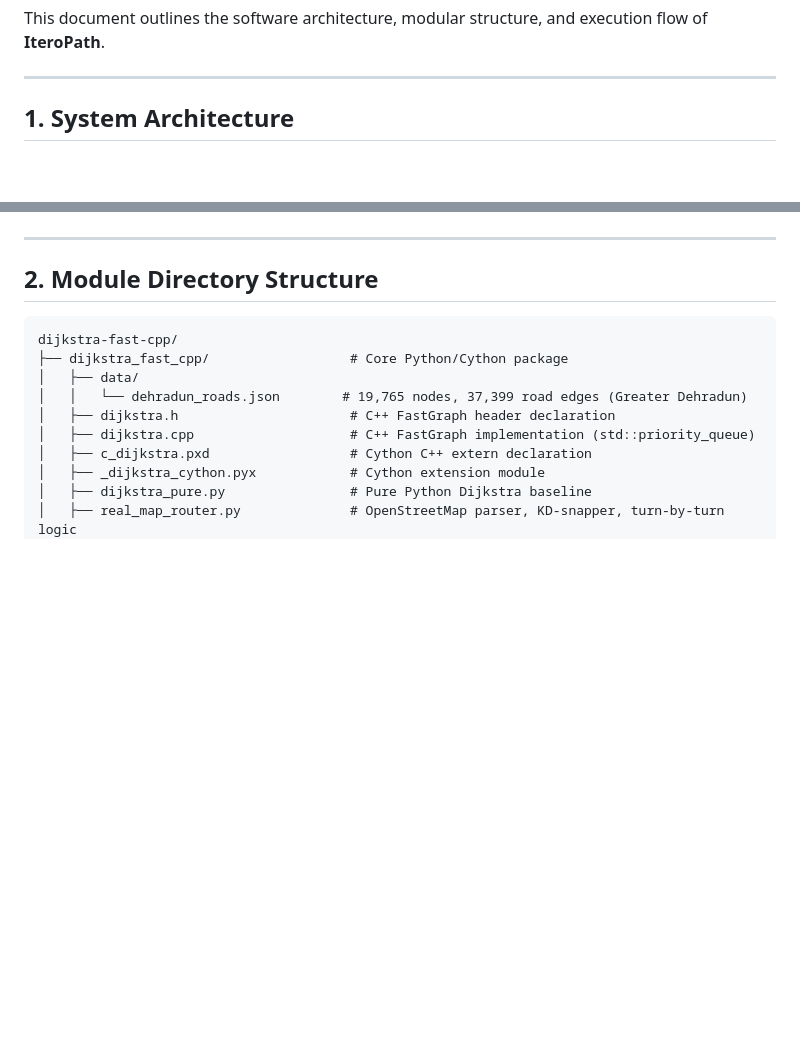
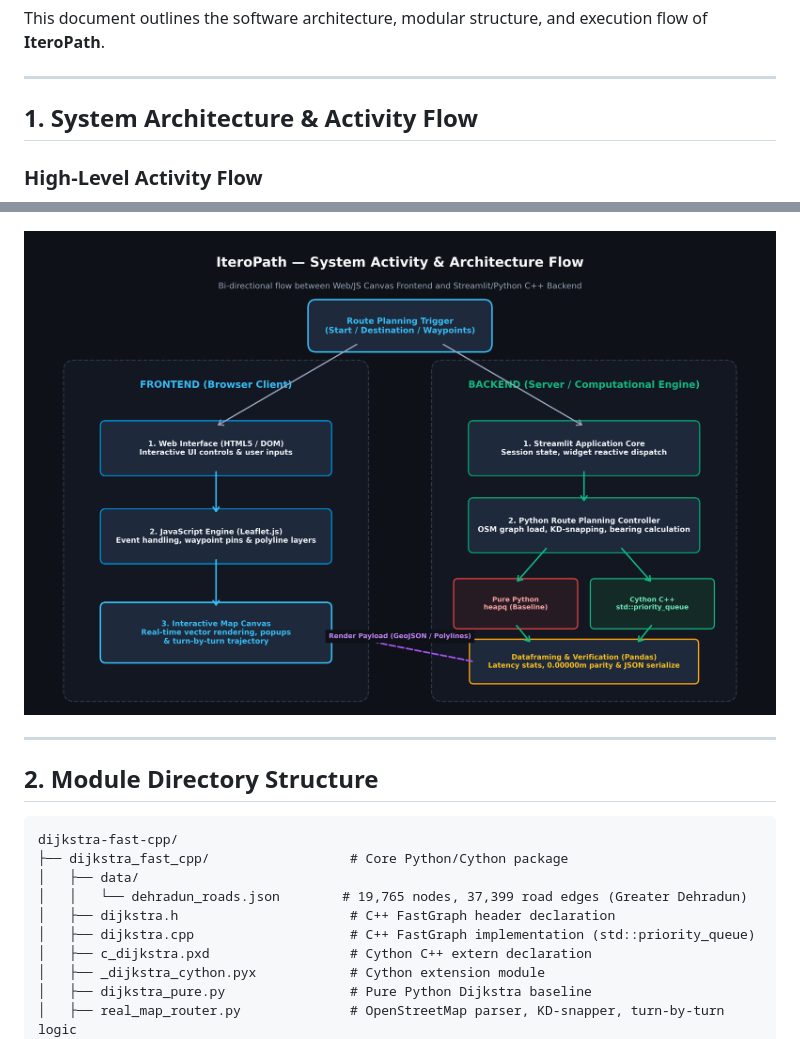
Before and after one commit to CodingWizard34/dijkstra-fast-cpp, a Markdown page: docs/architecture.md, 2 parts joined by grey strips. Rendered like a GitHub page; pictures changed too: results/architecture_activity_diagram.png (added); blank space fills up the shorter version.

Commit message:
Add system activity diagram and frontend-backend architecture specifications

````diff
--- a/docs/architecture.md
+++ b/docs/architecture.md
@@ -4,6 +4,7 @@ This document outlines the software architecture, modular structure, and executi
 
 ---
 
-## 1. System Architecture
+## 1. System Architecture & Activity Flow
 
+### High-Level Activity Flow
 ```mermaid
@@ -40,4 +54,6 @@ graph TD
 ```
+
+![System Activity Diagram](../results/architecture_activity_diagram.png)
 
 ---
 
````
Also changed, not shown: other parts of docs/architecture.md (+37 -24 lines).
